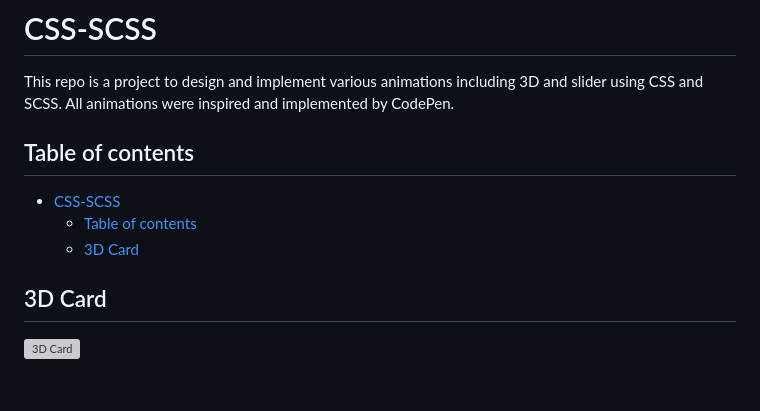
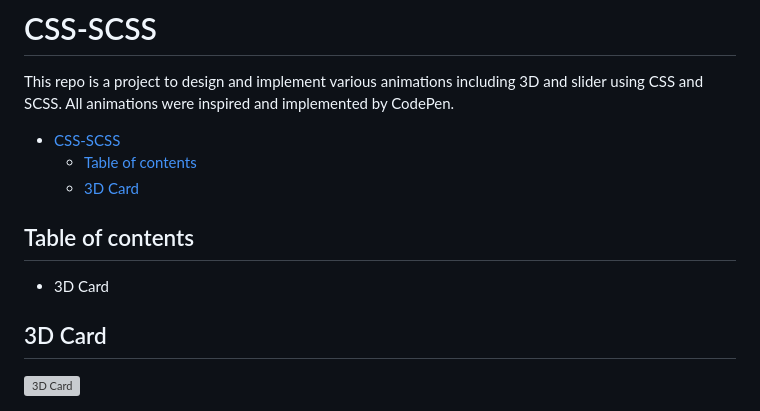
Before and after one commit to SecretariatV/CSS-SCSS, a Markdown page: README.md, the part around the change printed below. Rendered like a GitHub page; blank space fills up the shorter version; grey boxes are pictures that could not be loaded.

```diff
--- a/README.md
+++ b/README.md
@@ -1,10 +1,11 @@
 # CSS-SCSS
 This repo is a project to design and implement various animations including 3D and slider using CSS and SCSS.
 All animations were inspired and implemented by CodePen.
-
-## Table of contents[](#table-of-contents)
 - [CSS-SCSS](#css-scss)
   - [Table of contents](#table-of-contents)
   - [3D Card](#3d-card)
 
+## Table of contents[](#table-of-contents)
+- 3D Card
+
 ## 3D Card[](#3d-card)
```
Also changed, not shown: other parts of README.md (+1 -1 lines), screenshot/3D_Card/screenshot.jpg (renamed from screenshot/3D Card/3D Card.jpg).
